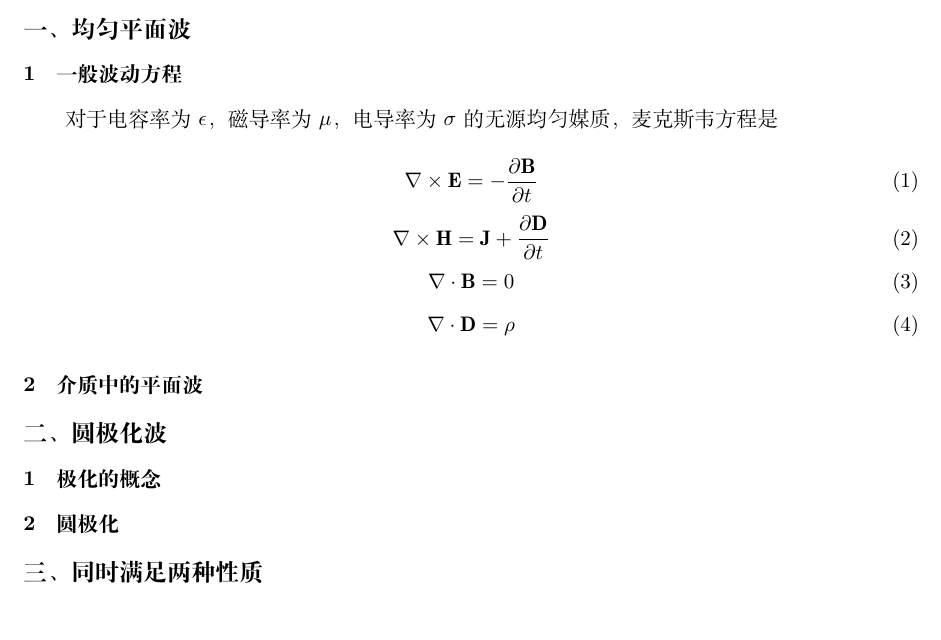
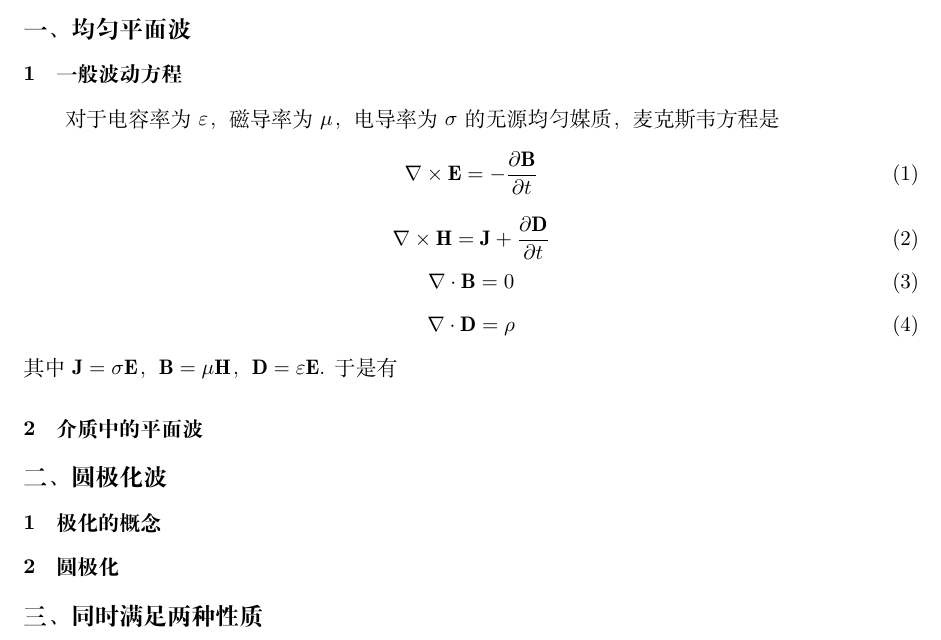
Before and after one commit to Abreto/elemafield, a LaTeX document (verify.tex): part of the page, cut so that both start at the same text. Compiled offline with XeLaTeX.

Commit message:
stage progress

```diff
--- a/verify.tex
+++ b/verify.tex
@@ -28,6 +28,7 @@
         number = \arabic{subsubsection},
     }
 }
+\newcommand\cu[1]{\mathbf{#1}}
 \newcommand\pypx[2]{{{\partial {#1}} \over {\partial {#2}}}}
 \newcommand\pie{{}^\prime}
 \newcommand\nextsign{{}^\ast}
@@ -45,10 +46,9 @@
 
 \subsubsection{一般波动方程}
 
-对于电容率为 $\epsilon$，磁导率为 $\mu$，电导率为 $\sigma$
+对于电容率为 $\varepsilon$，磁导率为 $\mu$，电导率为 $\sigma$
 的无源均匀媒质，
 麦克斯韦方程是
-
 \begin{equation}%\label{eq81}
     \nabla \times \mathbf{E} = - \pypx{\mathbf{B}}{t}
 \end{equation}
@@ -64,6 +64,10 @@
     %\label{eq84}
     \nabla \cdot \mathbf{D} = \rho
 \end{equation}
+其中 $\mathbf{J} = \sigma\mathbf{E}$，$\cu{B} = \mu\cu{H}$，
+$\cu{D} = \varepsilon\cu{E}$. 于是有
+
+
 
 \subsubsection{介质中的平面波}
 
```
Also changed, not shown: verify.pdf.
